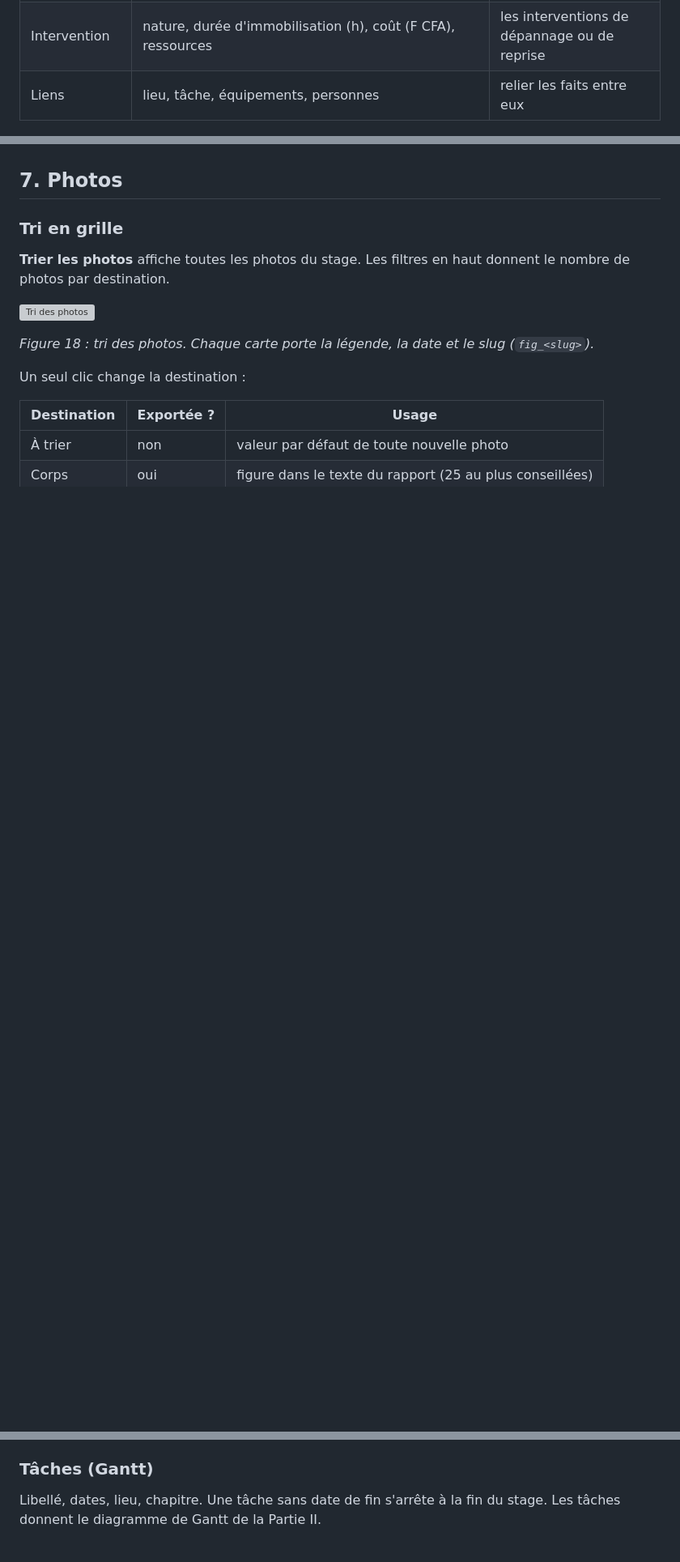
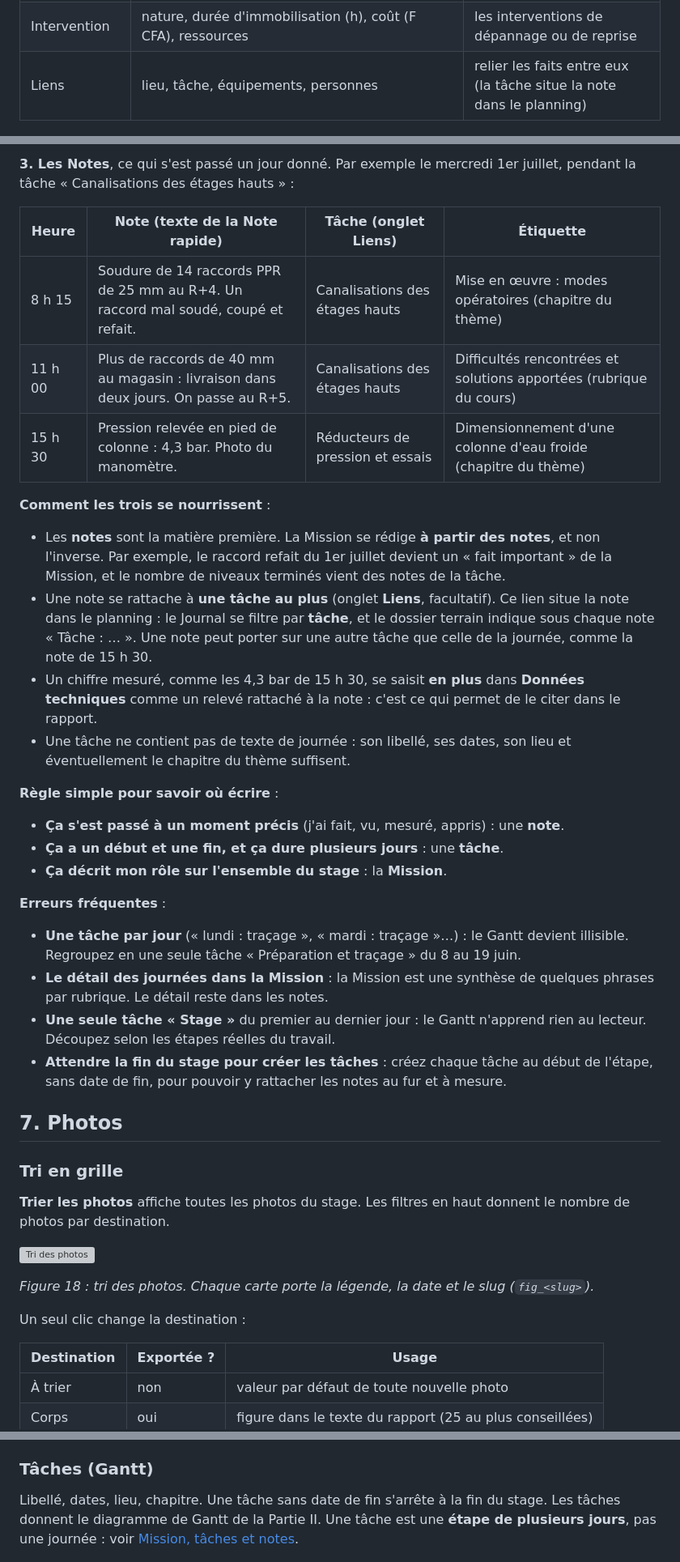
Before and after one commit to fokouarnaud/esr2ventisax, a Markdown page: docs/manuel/manuel-utilisation.md, 3 parts joined by grey strips. Shown at 81% size. Rendered like a GitHub page; blank space fills up the shorter version; grey boxes are pictures that could not be loaded.

```diff
--- a/docs/manuel/manuel-utilisation.md
+++ b/docs/manuel/manuel-utilisation.md
@@ -166,7 +166,7 @@ Une note s'ouvre sur sa partie générale (date, heure, texte saisi sur le terra
 |---|---|---|
 | Rapport d'activité | objectifs visés, moyens humains, moyens matériels, méthodologie, activités, éléments théoriques, difficultés, solutions, appréciation | la Partie II et la Partie III |
 | Intervention | nature, durée d'immobilisation (h), coût (F CFA), ressources | les interventions de dépannage ou de reprise |
-| Liens | lieu, tâche, équipements, personnes | relier les faits entre eux |
+| Liens | lieu, tâche, équipements, personnes | relier les faits entre eux (la tâche situe la note dans le planning) |
 
 ![Onglet Rapport d'activité](img/08b_note_rapport_activite.jpg)
 
@@ -241,3 +281,41 @@ remplie si son champ contient du texte **ou** si une note du journal porte son
+**3. Les Notes**, ce qui s'est passé un jour donné. Par exemple le mercredi 1er juillet, pendant la tâche
+« Canalisations des étages hauts » :
+
+| Heure | Note (texte de la Note rapide) | Tâche (onglet Liens) | Étiquette |
+|---|---|---|---|
+| 8 h 15 | Soudure de 14 raccords PPR de 25 mm au R+4. Un raccord mal soudé, coupé et refait. | Canalisations des étages hauts | Mise en œuvre : modes opératoires (chapitre du thème) |
+| 11 h 00 | Plus de raccords de 40 mm au magasin : livraison dans deux jours. On passe au R+5. | Canalisations des étages hauts | Difficultés rencontrées et solutions apportées (rubrique du cours) |
+| 15 h 30 | Pression relevée en pied de colonne : 4,3 bar. Photo du manomètre. | Réducteurs de pression et essais | Dimensionnement d'une colonne d'eau froide (chapitre du thème) |
+
+**Comment les trois se nourrissent** :
+
+- Les **notes** sont la matière première. La Mission se rédige **à partir des notes**, et non l'inverse. Par
+  exemple, le raccord refait du 1er juillet devient un « fait important » de la Mission, et le nombre de niveaux
+  terminés vient des notes de la tâche.
+- Une note se rattache à **une tâche au plus** (onglet **Liens**, facultatif). Ce lien situe la note dans le
+  planning : le Journal se filtre par **tâche**, et le dossier terrain indique sous chaque note « Tâche : … ». Une
+  note peut porter sur une autre tâche que celle de la journée, comme la note de 15 h 30.
+- Un chiffre mesuré, comme les 4,3 bar de 15 h 30, se saisit **en plus** dans **Données techniques** comme un
+  relevé rattaché à la note : c'est ce qui permet de le citer dans le rapport.
+- Une tâche ne contient pas de texte de journée : son libellé, ses dates, son lieu et éventuellement le chapitre
+  du thème suffisent.
+
+**Règle simple pour savoir où écrire** :
+
+- **Ça s'est passé à un moment précis** (j'ai fait, vu, mesuré, appris) : une **note**.
+- **Ça a un début et une fin, et ça dure plusieurs jours** : une **tâche**.
+- **Ça décrit mon rôle sur l'ensemble du stage** : la **Mission**.
+
+**Erreurs fréquentes** :
+
+- **Une tâche par jour** (« lundi : traçage », « mardi : traçage »…) : le Gantt devient illisible. Regroupez en une
+  seule tâche « Préparation et traçage » du 8 au 19 juin.
+- **Le détail des journées dans la Mission** : la Mission est une synthèse de quelques phrases par rubrique. Le
+  détail reste dans les notes.
+- **Une seule tâche « Stage »** du premier au dernier jour : le Gantt n'apprend rien au lecteur. Découpez selon
+  les étapes réelles du travail.
+- **Attendre la fin du stage pour créer les tâches** : créez chaque tâche au début de l'étape, sans date de fin,
+  pour pouvoir y rattacher les notes au fur et à mesure.
 
 ## 7. Photos
 
@@ -343,7 +421,8 @@ Une boucle (un poste parent de lui-même, directement ou non) est refusée.
 ### Tâches (Gantt)
 
 Libellé, dates, lieu, chapitre. Une tâche sans date de fin s'arrête à la fin du stage. Les tâches donnent le
-diagramme de Gantt de la Partie II.
+diagramme de Gantt de la Partie II. Une tâche est une **étape de plusieurs jours**, pas une journée : voir
+[Mission, tâches et notes](#mission-tâches-et-notes--trois-échelles-différentes).
 
 ![Tâches](img/13_taches.jpg)
 
```
Also changed, not shown: other parts of docs/manuel/manuel-utilisation.md (+44 -0 lines).
